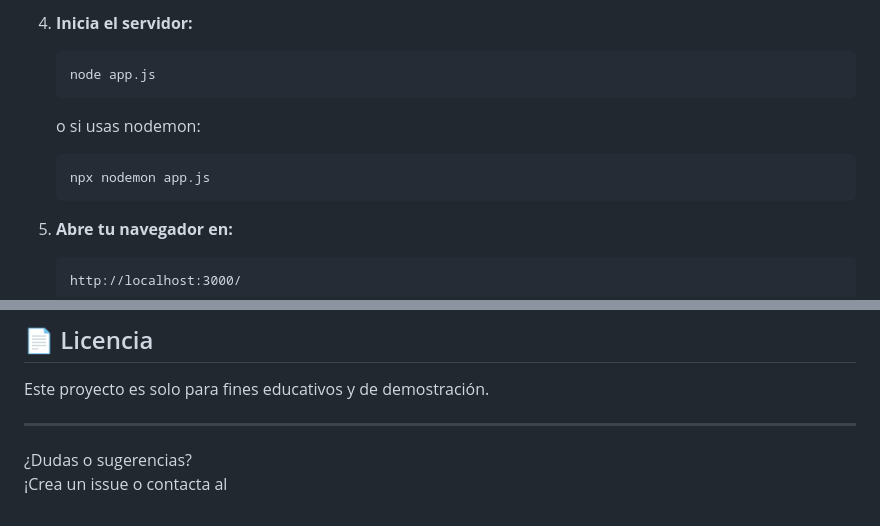
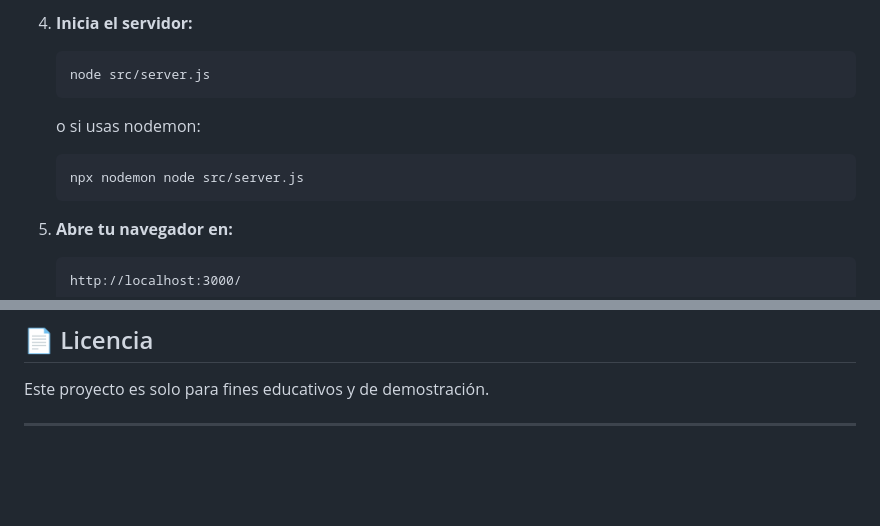
Before and after one commit to ezzADJG/proyecto_web, a Markdown page: README.md, 2 parts joined by grey strips. Rendered like a GitHub page; blank space fills up the shorter version.

````diff
--- a/README.md
+++ b/README.md
@@ -68,11 +68,11 @@ proyecto_nodejs/
 
 4. **Inicia el servidor:**
    ```
-   node app.js
+   node src/server.js
    ```
    o si usas nodemon:
    ```
-   npx nodemon app.js
+   npx nodemon node src/server.js
    ```
 
 5. **Abre tu navegador en:**
@@ -130,6 +130,3 @@ Día 3|Machu Picchu|Excursión guiada y tiempo libre para explorar.
 Este proyecto es solo para fines educativos y de demostración.
 
 ---
-
-¿Dudas o sugerencias?
-¡Crea un issue o contacta al
````
